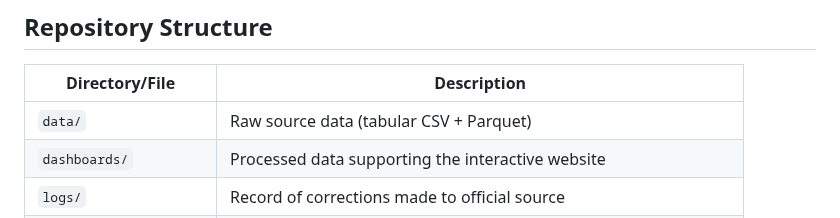
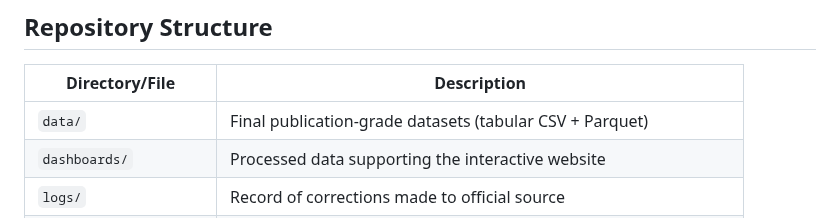
Before and after one commit to Thevesh/paper-meco-results, a Markdown page: README.md, the part around the change. Drawn GitHub-style.

```diff
--- a/README.md
+++ b/README.md
@@ -17,7 +17,7 @@ This repository contains the full processing and validation pipeline underlying
 
 | Directory/File                  | Description                                                              |
 |---------------------------------|--------------------------------------------------------------------------|
-| `data/`                         | Raw source data (tabular CSV + Parquet)                                  |
+| `data/`                         | Final publication-grade datasets (tabular CSV + Parquet)                 |
 | `dashboards/`                   | Processed data supporting the interactive website                        |
 | `logs/`                         | Record of corrections made to official source                            |
 | `tex/`                          | LaTeX files for manuscript generation                                    |
```
